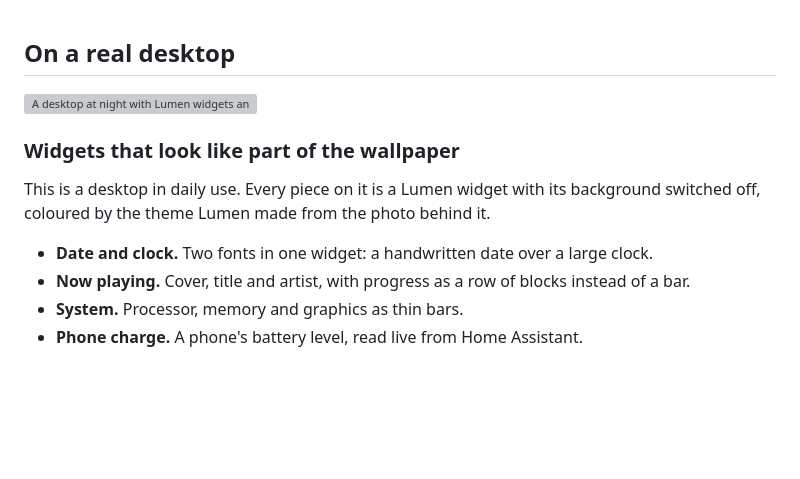
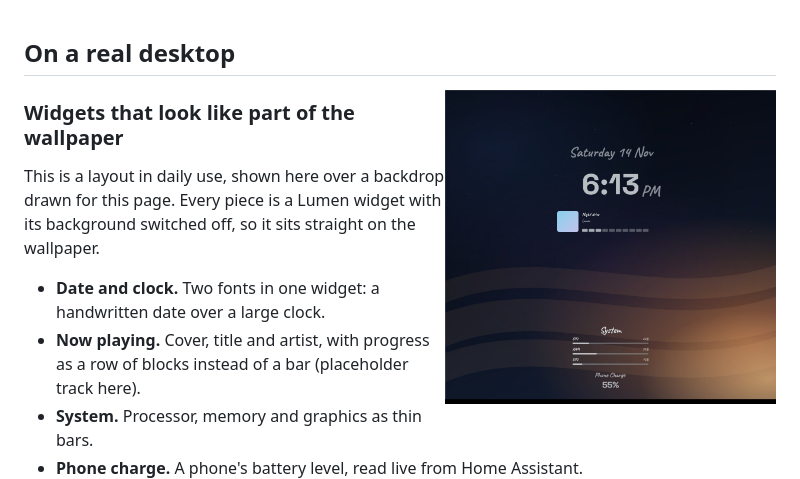
Before and after one commit to Bryson-he/lumen, a Markdown page: README.md, the part around the change. GitHub-like rendering; pictures changed too: docs/media/desktop.jpg (added); blank space fills up the shorter version; grey boxes are pictures that could not be loaded.

Commit message:
Showcase picture: the same widget layout over a drawn backdrop
The earlier picture used a wallpaper photo with no stated licence, and
showed what was playing.

Co-Authored-By: Claude Fable 5.2 <noreply@anthropic.com>

```diff
--- a/README.md
+++ b/README.md
@@ -29,14 +29,14 @@
 
 ## On a real desktop
 
-<img align="right" width="44%" src="docs/media/desktop.webp" alt="A desktop at night with Lumen widgets and no backgrounds: the date in a handwritten font, a large clock, what is playing with a row of progress blocks, system bars, and a phone's battery level from Home Assistant">
+<img align="right" width="44%" src="docs/media/desktop.jpg" alt="Lumen widgets with no backgrounds over a night sky: the date in a handwritten font, a large clock, what is playing with a row of progress blocks, system bars, and a phone's battery level from Home Assistant">
 
 ### Widgets that look like part of the wallpaper
 
-This is a desktop in daily use. Every piece on it is a Lumen widget with its background switched off, coloured by the theme Lumen made from the photo behind it.
+This is a layout in daily use, shown here over a backdrop drawn for this page. Every piece is a Lumen widget with its background switched off, so it sits straight on the wallpaper.
 
 - **Date and clock.** Two fonts in one widget: a handwritten date over a large clock.
-- **Now playing.** Cover, title and artist, with progress as a row of blocks instead of a bar.
+- **Now playing.** Cover, title and artist, with progress as a row of blocks instead of a bar (placeholder track here).
 - **System.** Processor, memory and graphics as thin bars.
 - **Phone charge.** A phone's battery level, read live from Home Assistant.
 
```
Also changed, not shown: 1 other file.
